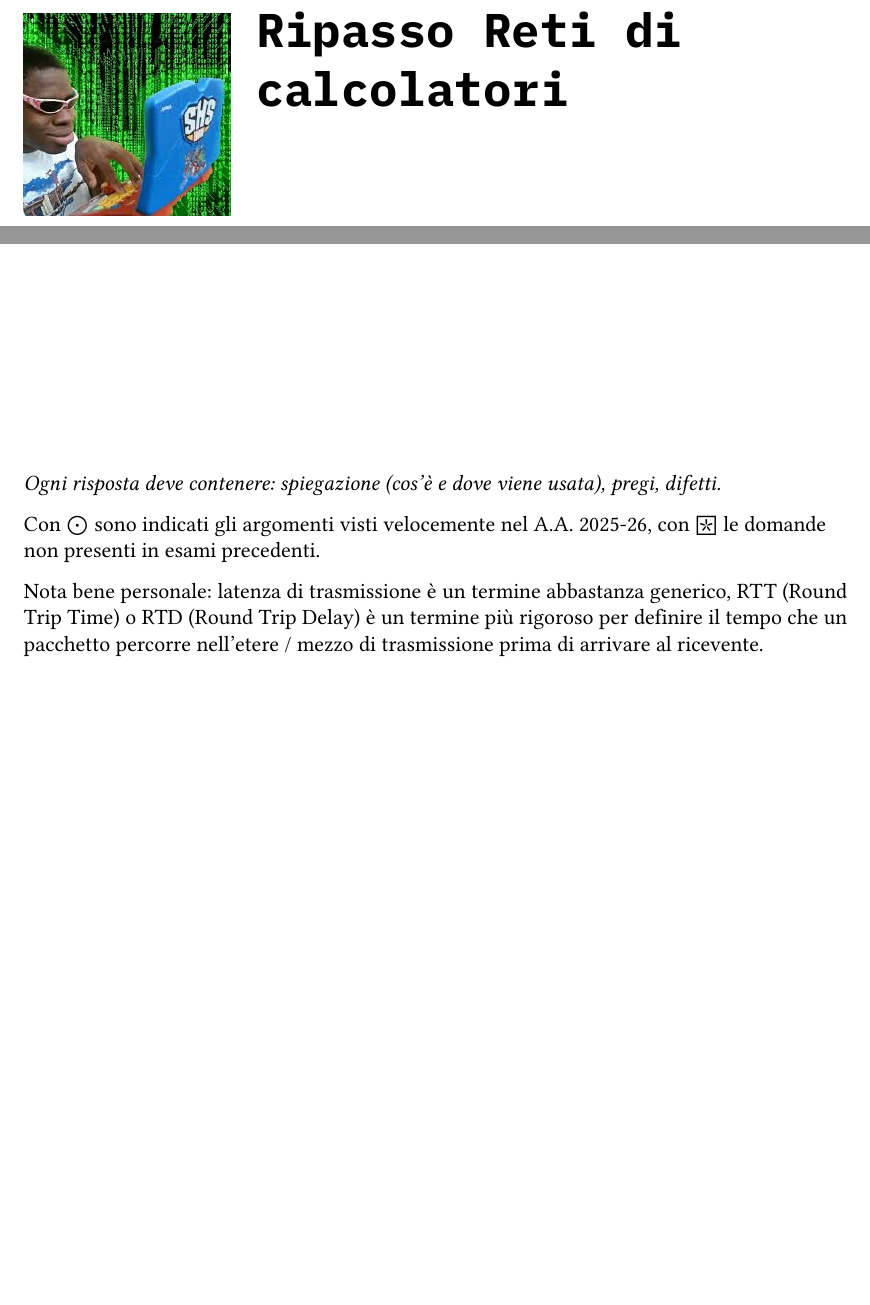
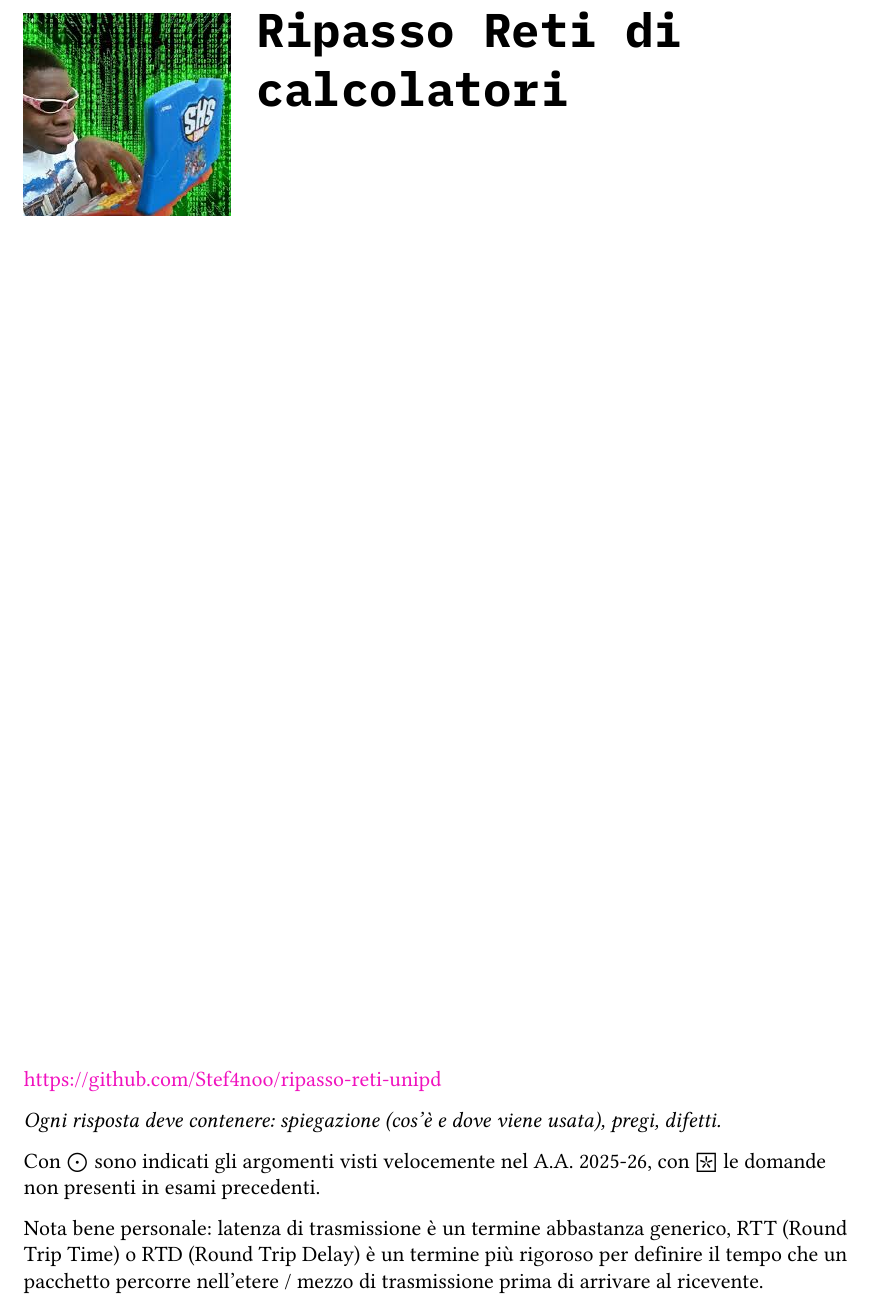
Before and after one commit to Stef4noo/ripasso-reti-unipd, a Typst document (main.typ): two parts of page 1 of 18 before the commit and part of page 1 of 18 after it, the two joined at a grey line, cut so that both start at the same text, the shorter picture padded with empty space. The pictures show the PDF file main.pdf that the author committed with the source.

Commit message:
aggiunto link github

```diff
--- a/main.typ
+++ b/main.typ
@@ -10,6 +10,8 @@
   )
 
   #place(bottom + left)[
+    #link("https://github.com/Stef4noo/ripasso-reti-unipd")
+
     #emph[Ogni risposta deve contenere: spiegazione (cos'è e dove viene usata), pregi, difetti.]
 
     Con #poco sono indicati gli argomenti visti velocemente
```
Also changed, not shown: main.pdf.
